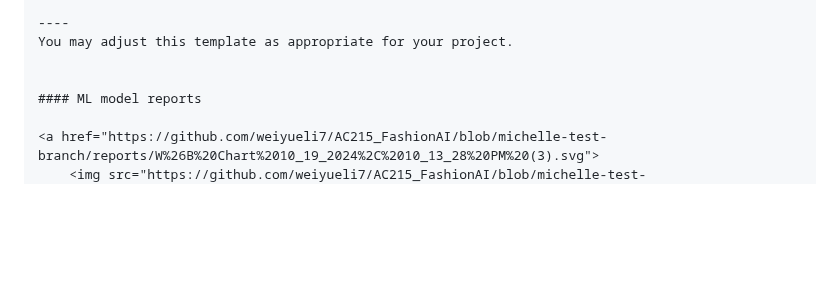
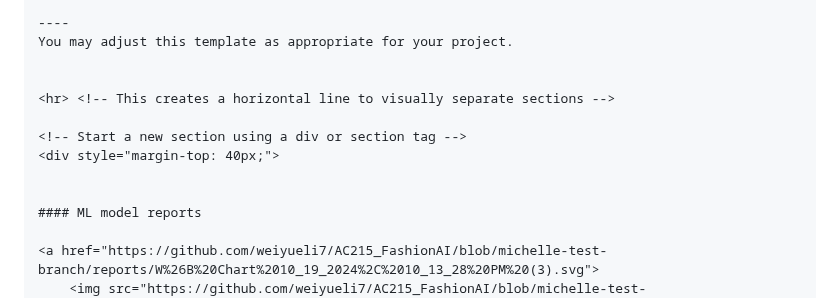
Before and after one commit to dan22333/FashionAI_AC215, a Markdown page: README.md, the part around the change. Rendered like a GitHub page; blank space fills up the shorter version.

```diff
--- a/README.md
+++ b/README.md
@@ -109,6 +109,12 @@ This folder contains code that is not part of container - for e.g: Application m
 You may adjust this template as appropriate for your project.
 
 
+<hr> <!-- This creates a horizontal line to visually separate sections -->
+
+<!-- Start a new section using a div or section tag -->
+<div style="margin-top: 40px;">
+
+
 #### ML model reports
 
 <a href="https://github.com/weiyueli7/AC215_FashionAI/blob/michelle-test-branch/reports/W%26B%20Chart%2010_19_2024%2C%2010_13_28%20PM%20(3).svg">
```
